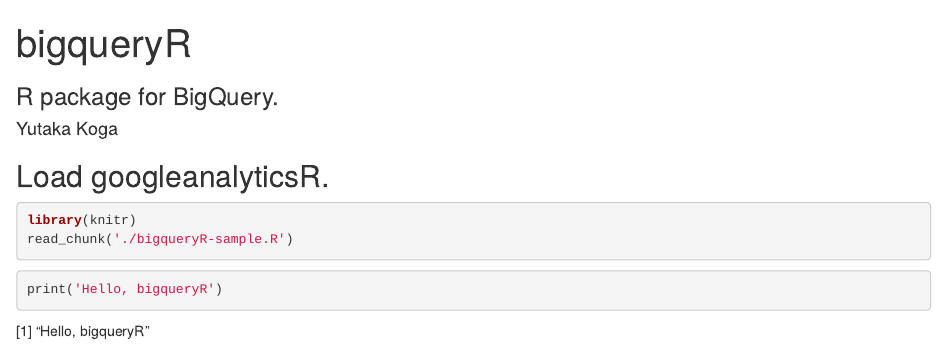
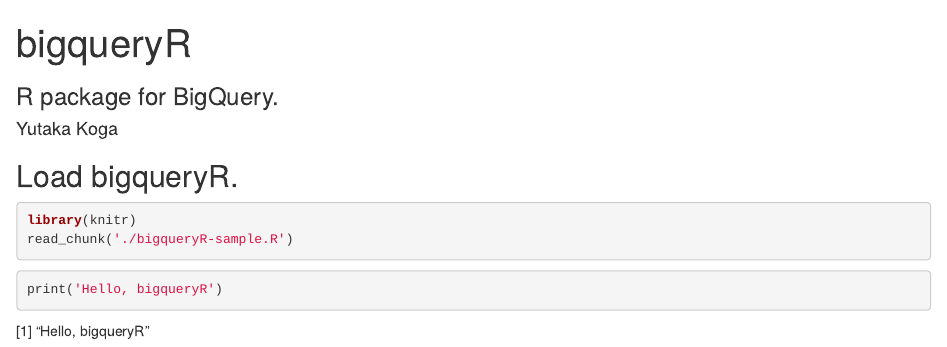
Before and after one commit to yukoga/bigqueryr-sample1, an R Markdown document (index.Rmd): the page in a window 1100 px wide, from its top. Rendered offline with R 4.5, knitr and Pandoc, with nearby package versions.

Commit message:
publishing deck

````diff
--- a/index.Rmd
+++ b/index.Rmd
@@ -13,7 +13,7 @@
 
 ---
 
-## Load googleanalyticsR.
+## Load bigqueryR.
 ```{r cache=FALSE}
 library(knitr)
 read_chunk('./bigqueryR-sample.R')
````
